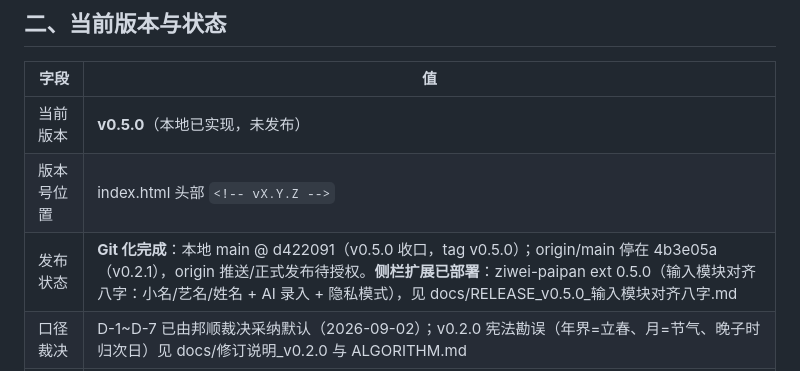
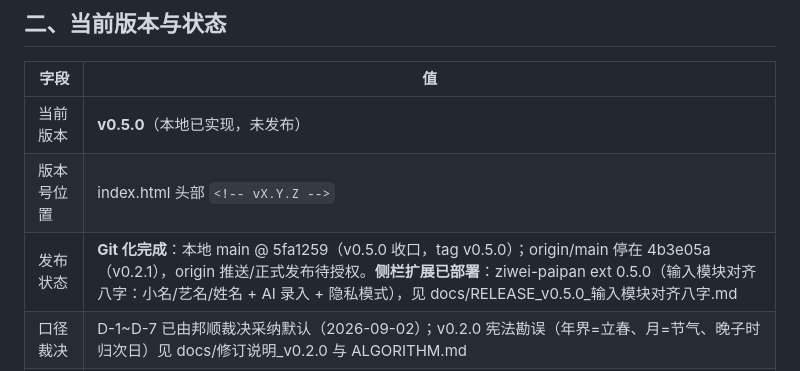
Before and after one commit to bangshun2025/ziwei-paipan, a Markdown page: SYSTEM.md, the part around the change. Drawn GitHub-style.

Commit message:
docs: SYSTEM 发布状态 hash 同步 v0.5.0（5fa1259）

```diff
--- a/SYSTEM.md
+++ b/SYSTEM.md
@@ -14,7 +14,7 @@
 |------|-----|
 | 当前版本 | **v0.5.0**（本地已实现，未发布） |
 | 版本号位置 | index.html 头部 `<!-- vX.Y.Z -->` |
-| 发布状态 | **Git 化完成**：本地 main @ d422091（v0.5.0 收口，tag v0.5.0）；origin/main 停在 4b3e05a（v0.2.1），origin 推送/正式发布待授权。**侧栏扩展已部署**：ziwei-paipan ext 0.5.0（输入模块对齐八字：小名/艺名/姓名 + AI 录入 + 隐私模式），见 docs/RELEASE_v0.5.0_输入模块对齐八字.md |
+| 发布状态 | **Git 化完成**：本地 main @ 5fa1259（v0.5.0 收口，tag v0.5.0）；origin/main 停在 4b3e05a（v0.2.1），origin 推送/正式发布待授权。**侧栏扩展已部署**：ziwei-paipan ext 0.5.0（输入模块对齐八字：小名/艺名/姓名 + AI 录入 + 隐私模式），见 docs/RELEASE_v0.5.0_输入模块对齐八字.md |
 | 口径裁决 | D-1~D-7 已由邦顺裁决采纳默认（2026-09-02）；v0.2.0 宪法勘误（年界=立春、月=节气、晚子时归次日）见 docs/修订说明_v0.2.0 与 ALGORITHM.md |
 | 质量状态 | ✅ v0.5.0 验证通过（自检 94 断言 0 FAIL；CDP 浏览器 8 组功能验证 PASS：person 脱敏/隐私切换/AI 两案例（公历+农历午时）/占位缺项/档案存载编辑/刷新持久，console 零异常）；基线 v0.3.0-ref 66c7f4c |
 
```
